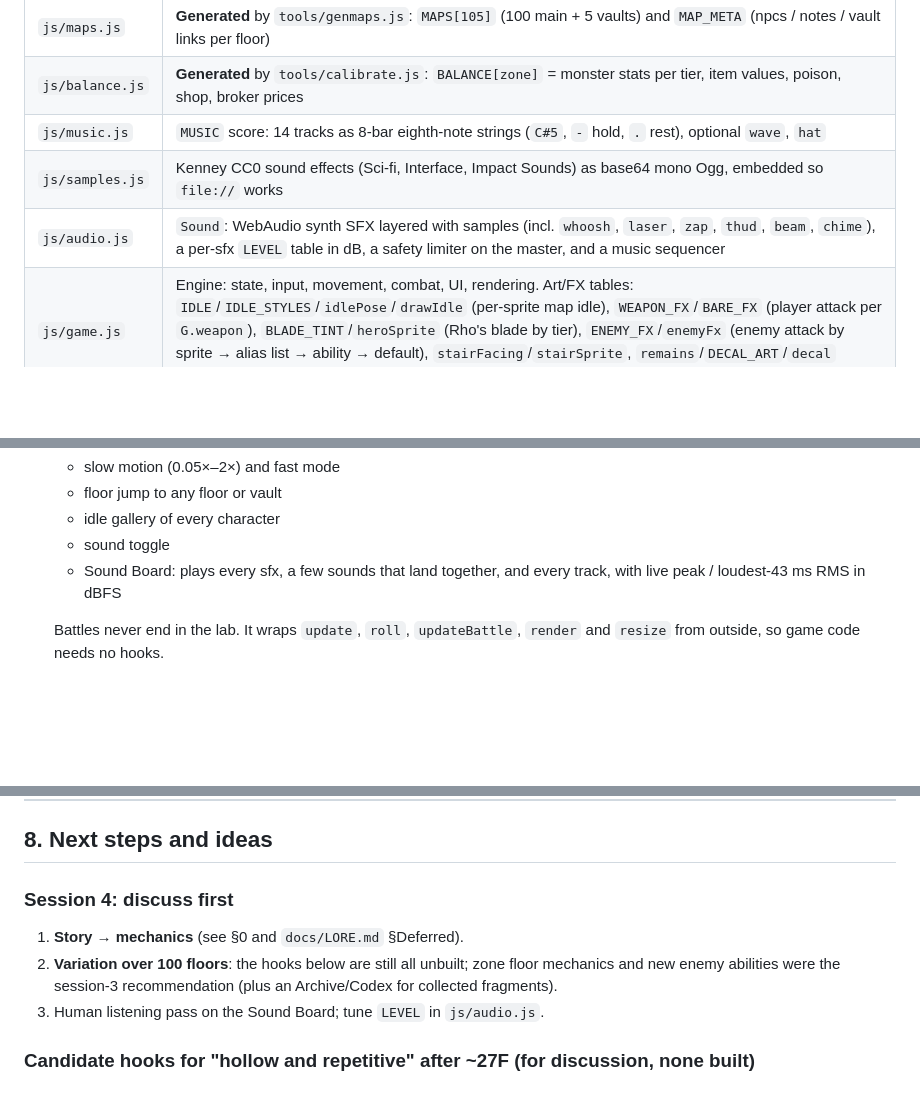
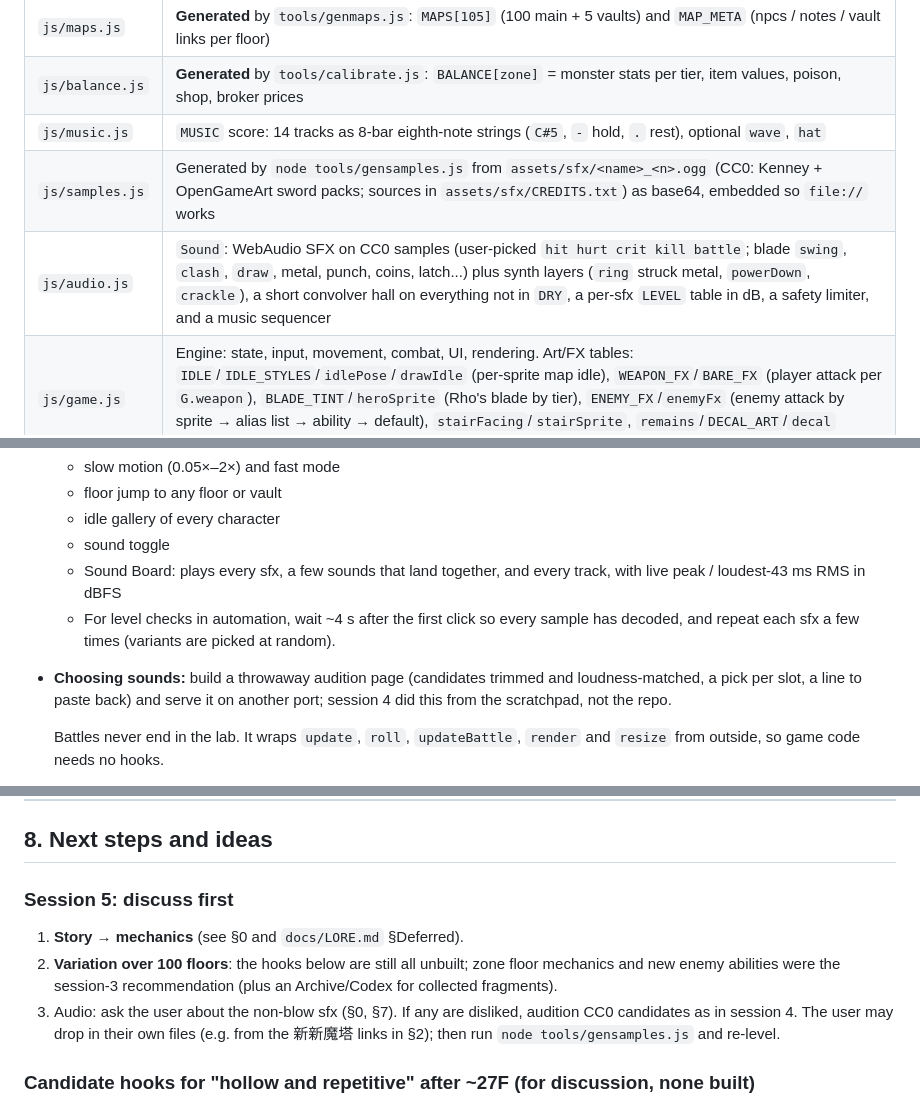
Before and after one commit to LamShiuChing/mota-claude, a Markdown page: docs/HANDOFF.md, 3 parts joined by grey strips. Drawn GitHub-style; blank space fills up the shorter version.

Commit message:
Handoff for session 5: audio rework summary, sources, audition method
Co-Authored-By: Claude Opus 5.5 <noreply@anthropic.com>

```diff
--- a/docs/HANDOFF.md
+++ b/docs/HANDOFF.md
@@ -279,8 +320,8 @@ and `lab.html` loads the same list):
 | `js/maps.js` | **Generated** by `tools/genmaps.js`: `MAPS[105]` (100 main + 5 vaults) and `MAP_META` (npcs / notes / vault links per floor) |
 | `js/balance.js` | **Generated** by `tools/calibrate.js`: `BALANCE[zone]` = monster stats per tier, item values, poison, shop, broker prices |
 | `js/music.js` | `MUSIC` score: 14 tracks as 8-bar eighth-note strings (`C#5`, `-` hold, `.` rest), optional `wave`, `hat` |
-| `js/samples.js` | Kenney CC0 sound effects (Sci-fi, Interface, Impact Sounds) as base64 mono Ogg, embedded so `file://` works |
-| `js/audio.js` | `Sound`: WebAudio synth SFX layered with samples (incl. `whoosh`, `laser`, `zap`, `thud`, `beam`, `chime`), a per-sfx `LEVEL` table in dB, a safety limiter on the master, and a music sequencer |
+| `js/samples.js` | Generated by `node tools/gensamples.js` from `assets/sfx/<name>_<n>.ogg` (CC0: Kenney + OpenGameArt sword packs; sources in `assets/sfx/CREDITS.txt`) as base64, embedded so `file://` works |
+| `js/audio.js` | `Sound`: WebAudio SFX on CC0 samples (user-picked `hit hurt crit kill battle`; blade `swing`, `clash`, `draw`, metal, punch, coins, latch...) plus synth layers (`ring` struck metal, `powerDown`, `crackle`), a short convolver hall on everything not in `DRY`, a per-sfx `LEVEL` table in dB, a safety limiter, and a music sequencer |
 | `js/game.js` | Engine: state, input, movement, combat, UI, rendering. Art/FX tables: `IDLE`/`IDLE_STYLES`/`idlePose`/`drawIdle` (per-sprite map idle), `WEAPON_FX`/`BARE_FX` (player attack per `G.weapon`), `BLADE_TINT`/`heroSprite` (Rho's blade by tier), `ENEMY_FX`/`enemyFx` (enemy attack by sprite → alias list → ability → default), `stairFacing`/`stairSprite`, `remains`/`DECAL_ART`/`decal` (death decals: oil, glitch, cable; `SPRAY` hit sparks), `drawKeyTip` |
 | `lab.html` | Dev page (§5) |
 | `tools/` | `genmaps.js`, `calibrate.js`, `checkmaps.js`, `playbot.js`, `load.js`, `seeds.json` (§4) |
@@ -393,6 +434,10 @@ floors ~800–1,250, 20k–70k HP at the end.
   - idle gallery of every character
   - sound toggle
   - Sound Board: plays every sfx, a few sounds that land together, and every track, with live peak / loudest-43 ms RMS in dBFS
+  - For level checks in automation, wait ~4 s after the first click so every sample has decoded, and repeat each sfx a few
+    times (variants are picked at random).
+- **Choosing sounds:** build a throwaway audition page (candidates trimmed and loudness-matched, a pick per slot, a line to paste
+  back) and serve it on another port; session 4 did this from the scratchpad, not the repo.
 
   Battles never end in the lab. It wraps `update`, `roll`, `updateBattle`, `render` and `resize` from outside, so game code needs no hooks.
 - **Headless verification that worked well** (session 2): Python `playwright` with your own Chromium and a private server port.
@@ -454,11 +501,12 @@ floors ~800–1,250, 20k–70k HP at the end.
 
 ## 8. Next steps and ideas
 
-### Session 4: discuss first
+### Session 5: discuss first
 1. **Story → mechanics** (see §0 and `docs/LORE.md` §Deferred).
 2. **Variation over 100 floors**: the hooks below are still all unbuilt; zone floor mechanics and new enemy abilities
    were the session-3 recommendation (plus an Archive/Codex for collected fragments).
-3. Human listening pass on the Sound Board; tune `LEVEL` in `js/audio.js`.
+3. Audio: ask the user about the non-blow sfx (§0, §7). If any are disliked, audition CC0 candidates as in session 4.
+   The user may drop in their own files (e.g. from the 新新魔塔 links in §2); then run `node tools/gensamples.js` and re-level.
 
 ### Candidate hooks for "hollow and repetitive" after ~27F (for discussion, none built)
 - **Collect-to-understand:**
```
Also changed, not shown: other parts of docs/HANDOFF.md (+47 -4 lines).
